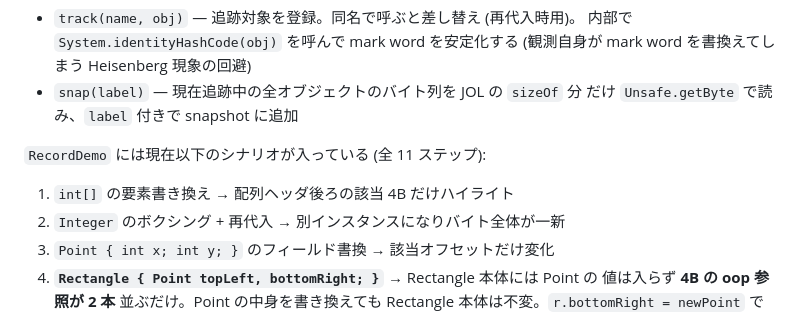
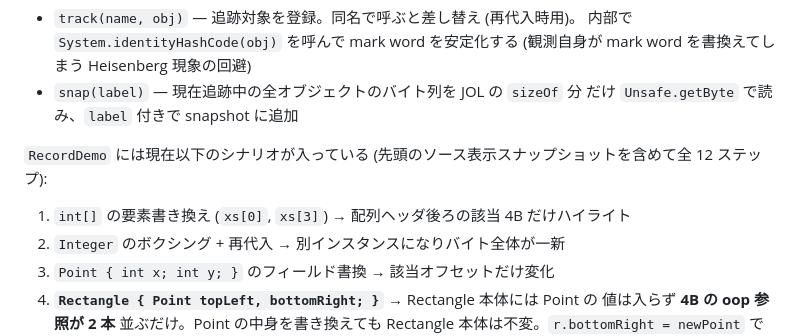
Before and after one commit to fukuchi/jmemviz, a Markdown page: README.ja.md, the part around the change. Drawn GitHub-style.

```diff
--- a/README.ja.md
+++ b/README.ja.md
@@ -63,9 +63,9 @@ record("trace.json", () -> {
 - `snap(label)` — 現在追跡中の全オブジェクトのバイト列を JOL の `sizeOf` 分
   だけ `Unsafe.getByte` で読み、`label` 付きで snapshot に追加
 
-`RecordDemo` には現在以下のシナリオが入っている (全 11 ステップ):
+`RecordDemo` には現在以下のシナリオが入っている (先頭のソース表示スナップショットを含めて全 12 ステップ):
 
-1. `int[]` の要素書き換え → 配列ヘッダ後ろの該当 4B だけハイライト
+1. `int[]` の要素書き換え (`xs[0]`, `xs[3]`) → 配列ヘッダ後ろの該当 4B だけハイライト
 2. `Integer` のボクシング + 再代入 → 別インスタンスになりバイト全体が一新
 3. `Point { int x; int y; }` のフィールド書換 → 該当オフセットだけ変化
 4. **`Rectangle { Point topLeft, bottomRight; }`** → Rectangle 本体には Point の
```
Also changed, not shown: README.md (+2 -2 lines).
